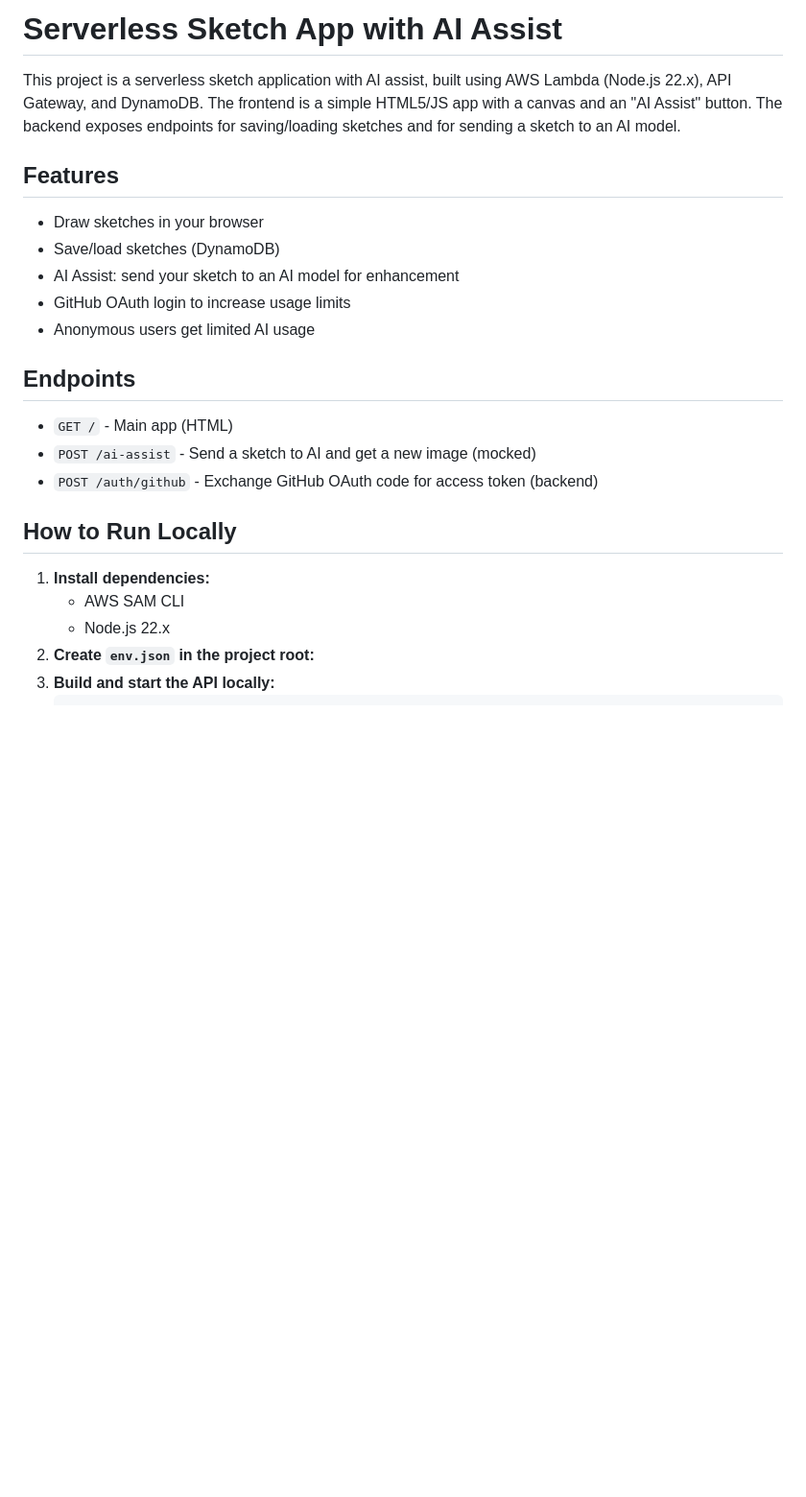
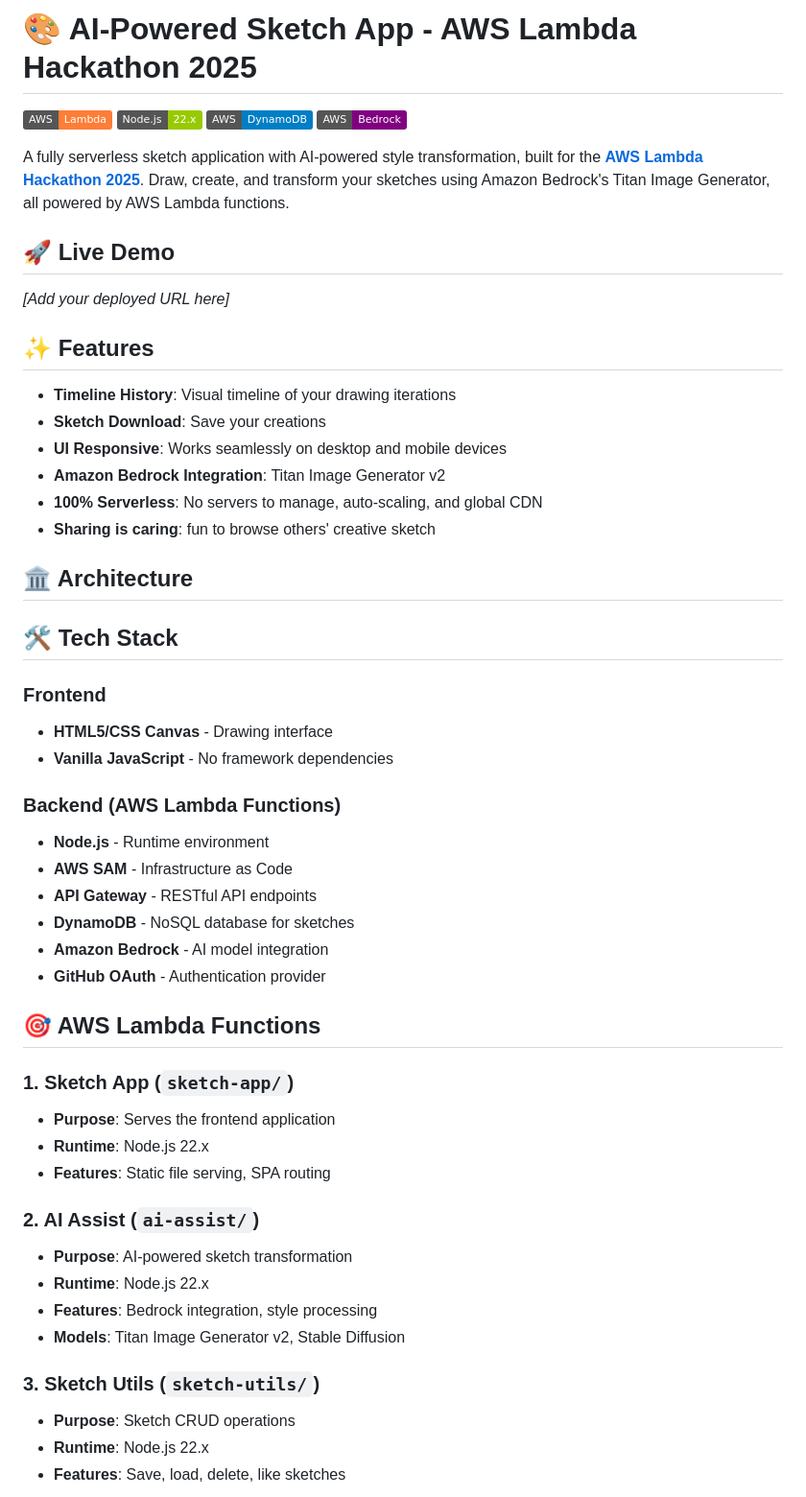
Before and after one commit to lanly-dev/aws-lambda-hackathon, a Markdown page: README.md, the part around one of its changes. Shown at 96% size. Rendered like a GitHub page; badges without logos; blank space fills up the shorter version.

Commit message:
refactor: update README.md to enhance project description, features, and architecture details

```diff
--- a/README.md
+++ b/README.md
@@ -1,21 +1,55 @@
-# Serverless Sketch App with AI Assist
-This project is a serverless sketch application with AI assist, built using AWS Lambda (Node.js 22.x), API Gateway, and DynamoDB. The frontend is a simple HTML5/JS app with a canvas and an "AI Assist" button. The backend exposes endpoints for saving/loading sketches and for sending a sketch to an AI model.
+# 🎨 AI-Powered Sketch App - AWS Lambda Hackathon 2025
 
-## Features
-- Draw sketches in your browser
-- Save/load sketches (DynamoDB)
-- AI Assist: send your sketch to an AI model for enhancement
-- GitHub OAuth login to increase usage limits
-- Anonymous users get limited AI usage
+[![AWS Lambda](https://img.shields.io/badge/AWS-Lambda-orange?logo=amazon-aws)](https://aws.amazon.com/lambda/)
+[![Node.js](https://img.shields.io/badge/Node.js-22.x-green?logo=node.js)](https://nodejs.org/)
+[![DynamoDB](https://img.shields.io/badge/AWS-DynamoDB-blue?logo=amazon-dynamodb)](https://aws.amazon.com/dynamodb/)
+[![Bedrock](https://img.shields.io/badge/AWS-Bedrock-purple?logo=amazon-aws)](https://aws.amazon.com/bedrock/)
 
-## Endpoints
-- `GET /` - Main app (HTML)
-- `POST /ai-assist` - Send a sketch to AI and get a new image (mocked)
-- `POST /auth/github` - Exchange GitHub OAuth code for access token (backend)
+A fully serverless sketch application with AI-powered style transformation, built for the [**AWS Lambda Hackathon 2025**](https://awslambdahackathon.devpost.com). Draw, create, and transform your sketches using Amazon Bedrock's Titan Image Generator, all powered by AWS Lambda functions.
 
-## How to Run Locally
-1. **Install dependencies:**
-   - AWS SAM CLI
-   - Node.js 22.x
-2. **Create `env.json` in the project root:**
-3. **Build and start the API locally:**
+## 🚀 Live Demo
+*[Add your deployed URL here]*
+
+## ✨ Features
+- **Timeline History**: Visual timeline of your drawing iterations
+- **Sketch Download**: Save your creations
+- **UI Responsive**: Works seamlessly on desktop and mobile devices
+- **Amazon Bedrock Integration**: Titan Image Generator v2
+- **100% Serverless**: No servers to manage, auto-scaling, and global CDN
+- **Sharing is caring**: fun to browse others' creative sketch
+
+## 🏛️ Architecture
+
+
+## 🛠️ Tech Stack
+
+### Frontend
+- **HTML5/CSS Canvas** - Drawing interface
+- **Vanilla JavaScript** - No framework dependencies
+
+### Backend (AWS Lambda Functions)
+- **Node.js** - Runtime environment
+- **AWS SAM** - Infrastructure as Code
+- **API Gateway** - RESTful API endpoints
+- **DynamoDB** - NoSQL database for sketches
+- **Amazon Bedrock** - AI model integration
+- **GitHub OAuth** - Authentication provider
+
+## 🎯 AWS Lambda Functions
+
+### 1. Sketch App (`sketch-app/`)
+- **Purpose**: Serves the frontend application
+- **Runtime**: Node.js 22.x
+- **Features**: Static file serving, SPA routing
+
+### 2. AI Assist (`ai-assist/`)
+- **Purpose**: AI-powered sketch transformation
+- **Runtime**: Node.js 22.x
+- **Features**: Bedrock integration, style processing
+- **Models**: Titan Image Generator v2, Stable Diffusion
+
+### 3. Sketch Utils (`sketch-utils/`)
+- **Purpose**: Sketch CRUD operations
+- **Runtime**: Node.js 22.x
+- **Features**: Save, load, delete, like sketches
+
```
Also changed, not shown: other parts of README.md (+95 -50 lines), COST.md (deleted, +0 -71 lines).
